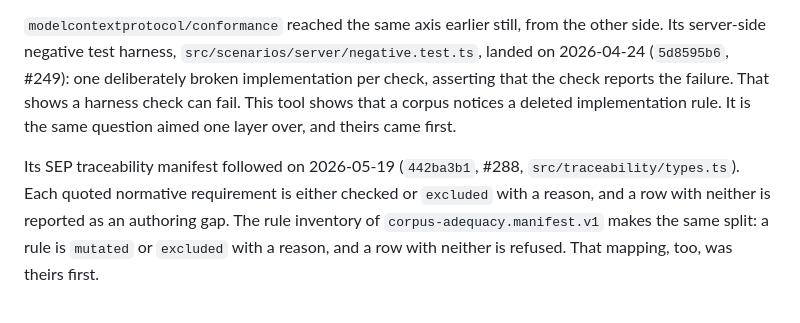
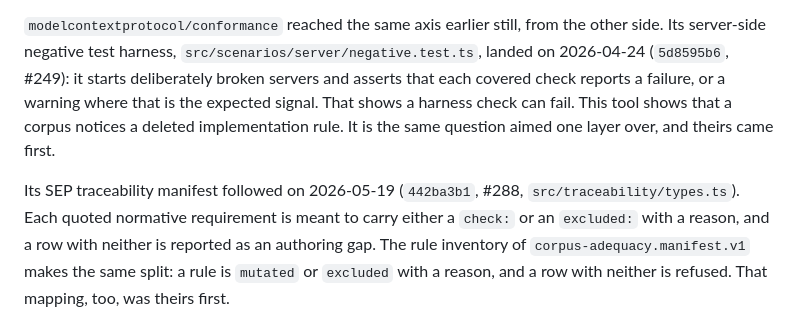
Before and after one commit to corpus-adequacy/corpus-adequacy, a Markdown page: README.md, the part around the change. Rendered like a GitHub page.

Commit message:
Describe the cited harness and manifest exactly
The review checked both at source. The negative harness starts two broken
servers and one assertion expects a warning, not a failure, so "one broken
implementation per check" smoothed it. "Checked" could read as verified when
it means a requirement carries a check declaration. Say both precisely.

Co-Authored-By: Claude Opus 5 <noreply@anthropic.com>

```diff
--- a/README.md
+++ b/README.md
@@ -535,14 +535,16 @@ discrimination, infer equivalence, or replace a positive control.
 `modelcontextprotocol/conformance` reached the same axis earlier still, from the
 other side. Its server-side negative test harness,
 `src/scenarios/server/negative.test.ts`, landed on 2026-04-24 (`5d8595b6`, #249):
-one deliberately broken implementation per check, asserting that the check reports
-the failure. That shows a harness check can fail. This tool shows that a corpus
+it starts deliberately broken servers and asserts that each covered check reports a
+failure, or a warning where that is the expected signal. That shows a harness check
+can fail. This tool shows that a corpus
 notices a deleted implementation rule. It is the same question aimed one layer over,
 and theirs came first.
 
 Its SEP traceability manifest followed on 2026-05-19 (`442ba3b1`, #288,
-`src/traceability/types.ts`). Each quoted normative requirement is either checked or
-`excluded` with a reason, and a row with neither is reported as an authoring gap.
+`src/traceability/types.ts`). Each quoted normative requirement is meant to carry
+either a `check:` or an `excluded:` with a reason, and a row with neither is reported
+as an authoring gap.
 The rule inventory of `corpus-adequacy.manifest.v1` makes the same split: a rule is
 `mutated` or `excluded` with a reason, and a row with neither is refused. That
 mapping, too, was theirs first.
```
